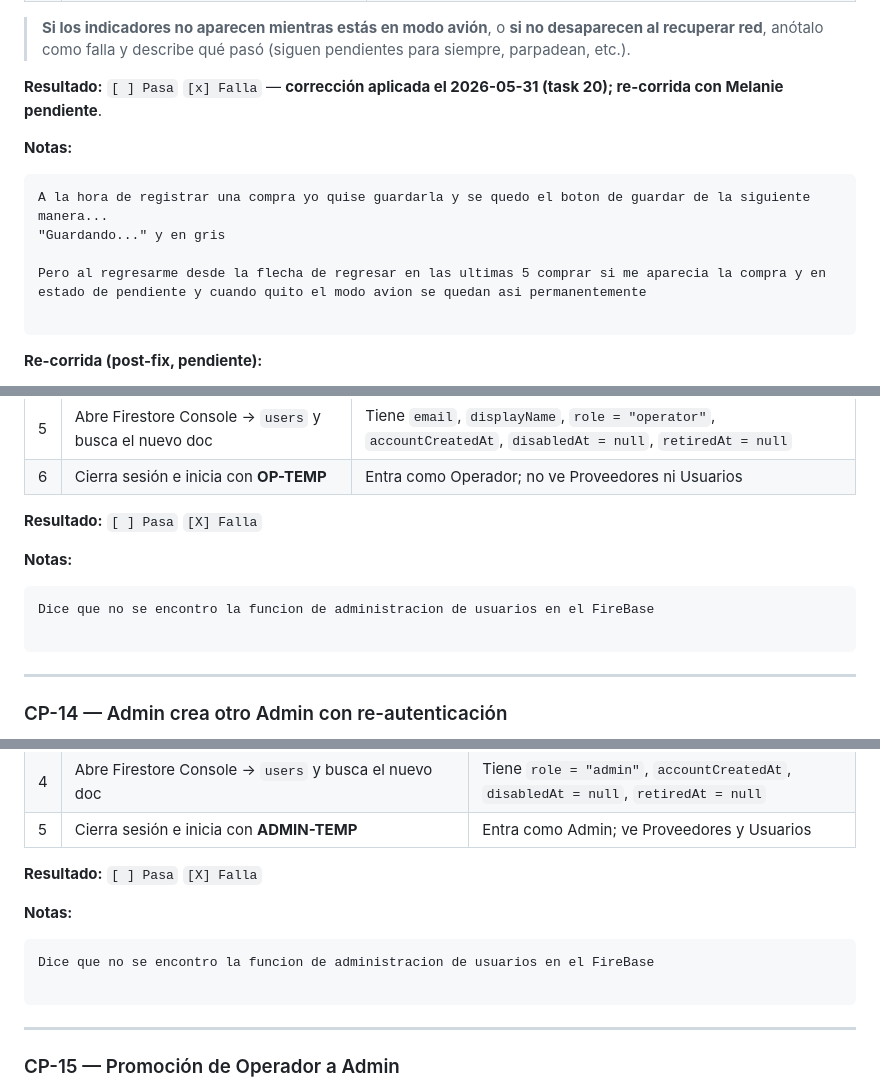
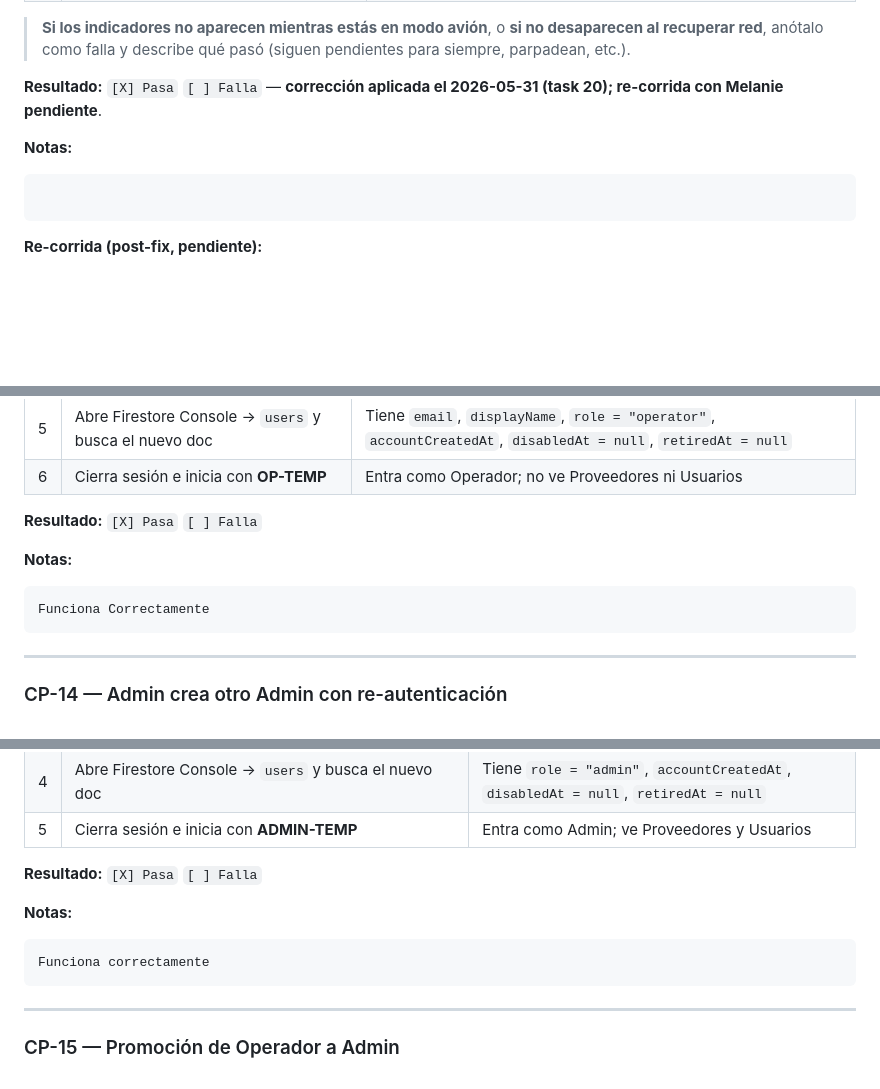
Before and after one commit to MaxKeenti/ad-rubi-max, a Markdown page: docs/Programa1/guia-pruebas-melanie.md, 3 parts joined by grey strips. Drawn GitHub-style; blank space fills up the shorter version.

Commit message:
Pruebas Correctas

````diff
--- a/docs/Programa1/guia-pruebas-melanie.md
+++ b/docs/Programa1/guia-pruebas-melanie.md
@@ -346,16 +345,12 @@ solas cuando vuelve la red.
 > **si no desaparecen al recuperar red**, anótalo como falla y
 > describe qué pasó (siguen pendientes para siempre, parpadean, etc.).
 
-**Resultado:** `[ ] Pasa` `[x] Falla` — **corrección aplicada el
+**Resultado:** `[X] Pasa` `[ ] Falla` — **corrección aplicada el
 2026-05-31 (task 20); re-corrida con Melanie pendiente**.
 
 **Notas:**
 
 ```
-A la hora de registrar una compra yo quise guardarla y se quedo el boton de guardar de la siguiente manera...
-"Guardando..." y en gris
-
-Pero al regresarme desde la flecha de regresar en las ultimas 5 comprar si me aparecia la compra y en estado de pendiente y cuando quito el modo avion se quedan asi permanentemente
 
 ```
 
@@ -577,13 +572,12 @@ Operador desde la pestaña Usuarios, sin abrir auto-registro público.
 | 5 | Abre Firestore Console → `users` y busca el nuevo doc | Tiene `email`, `displayName`, `role = "operator"`, `accountCreatedAt`, `disabledAt = null`, `retiredAt = null` |
 | 6 | Cierra sesión e inicia con **OP-TEMP** | Entra como Operador; no ve Proveedores ni Usuarios |
 
-**Resultado:** `[ ] Pasa` `[X] Falla`
+**Resultado:** `[X] Pasa` `[ ] Falla`
 
 **Notas:**
 
 ```
-Dice que no se encontro la funcion de administracion de usuarios en el FireBase
-
+Funciona Correctamente
 ```
 
 ---
@@ -607,13 +601,12 @@ caracteres.
 | 4 | Abre Firestore Console → `users` y busca el nuevo doc | Tiene `role = "admin"`, `accountCreatedAt`, `disabledAt = null`, `retiredAt = null` |
 | 5 | Cierra sesión e inicia con **ADMIN-TEMP** | Entra como Admin; ve Proveedores y Usuarios |
 
-**Resultado:** `[ ] Pasa` `[X] Falla`
+**Resultado:** `[X] Pasa` `[ ] Falla`
 
 **Notas:**
 
 ```
-Dice que no se encontro la funcion de administracion de usuarios en el FireBase
-
+Funciona correctamente
 ```
 
 ---
````
Also changed, not shown: other parts of docs/Programa1/guia-pruebas-melanie.md (+2 -3 lines).
